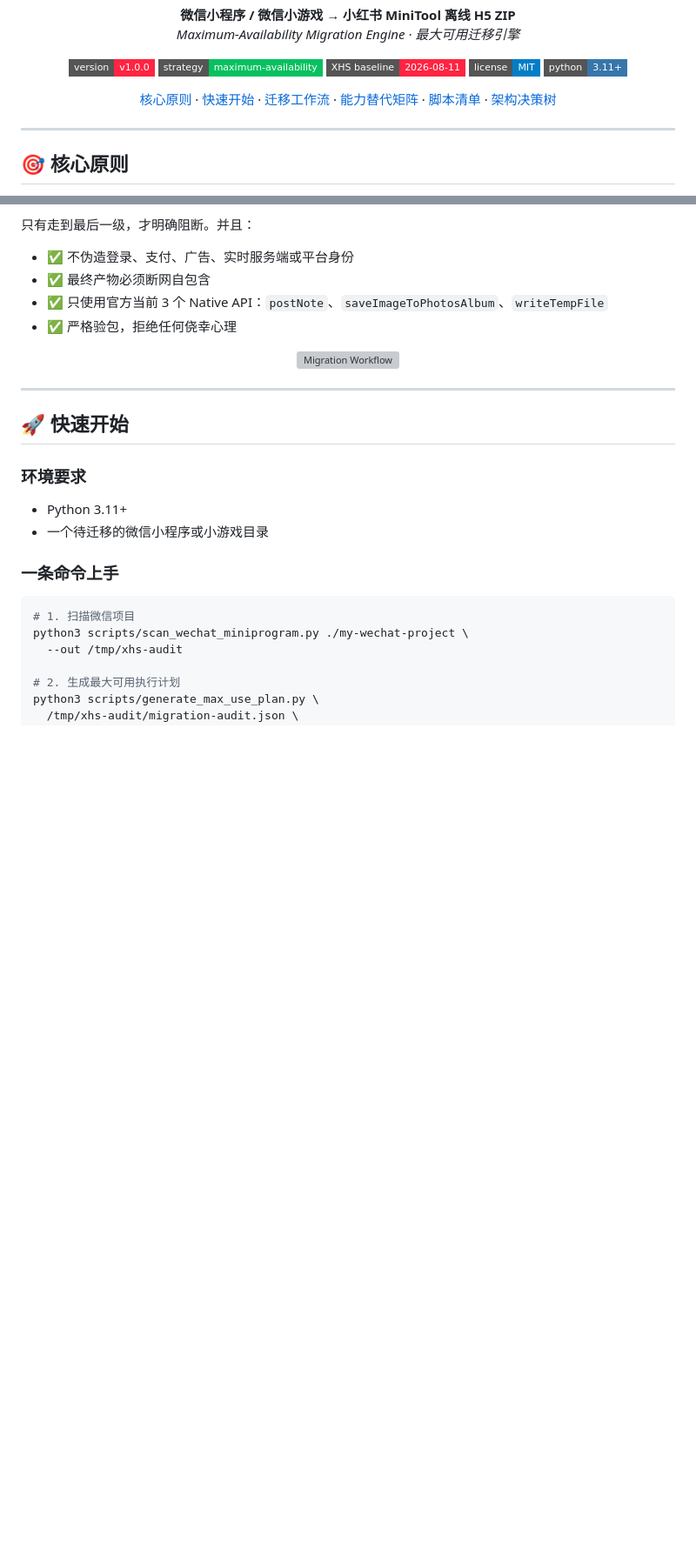
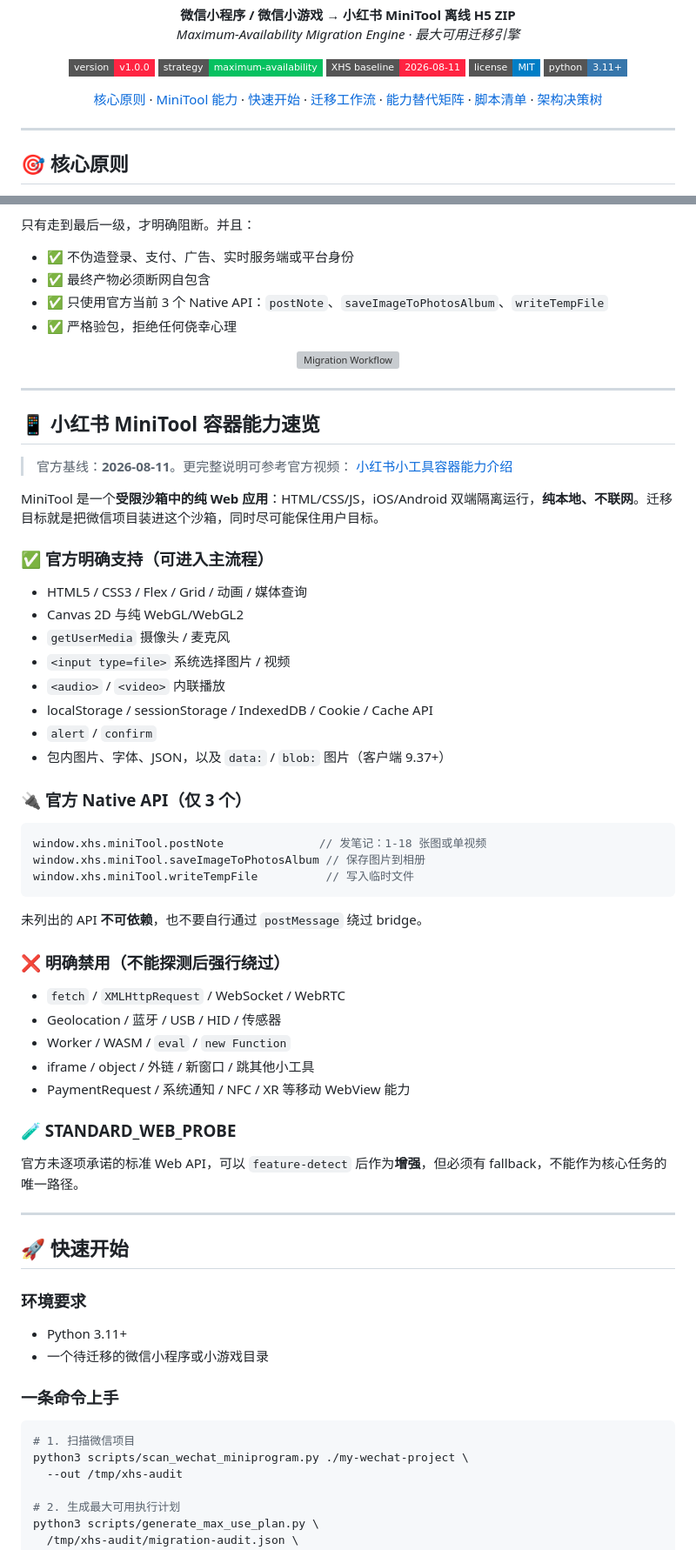
Before and after one commit to litefreeteam/wechat-miniprogram-to-xhs-minitool, a Markdown page: README.md, 2 parts joined by grey strips. Shown at 87% size. GitHub-like rendering; badges without logos; blank space fills up the shorter version; grey boxes are pictures that could not be loaded.

Commit message:
docs: add MiniTool container capabilities section with official video link

````diff
--- a/README.md
+++ b/README.md
@@ -21,6 +21,7 @@
 
 <p align="center">
   <a href="#-核心原则">核心原则</a> ·
+  <a href="#-小红书-minitool-容器能力速览">MiniTool 能力</a> ·
   <a href="#-快速开始">快速开始</a> ·
   <a href="#-迁移工作流">迁移工作流</a> ·
   <a href="#-能力替代矩阵">能力替代矩阵</a> ·
@@ -54,6 +55,48 @@
 <p align="center">
   <img src="docs/assets/workflow.svg" alt="Migration Workflow" width="100%">
 </p>
+
+---
+
+## 📱 小红书 MiniTool 容器能力速览
+
+> 官方基线：**2026-08-11**。更完整说明可参考官方视频：
+> [小红书小工具容器能力介绍](https://fe-video-qc.xhscdn.com/fe-platform-file/104101b8323q4m0uaga06277180ac7t8006ptl0e12ek1g#s1)
+
+MiniTool 是一个**受限沙箱中的纯 Web 应用**：HTML/CSS/JS，iOS/Android 双端隔离运行，**纯本地、不联网**。迁移目标就是把微信项目装进这个沙箱，同时尽可能保住用户目标。
+
+### ✅ 官方明确支持（可进入主流程）
+
+- HTML5 / CSS3 / Flex / Grid / 动画 / 媒体查询
+- Canvas 2D 与纯 WebGL/WebGL2
+- `getUserMedia` 摄像头 / 麦克风
+- `<input type=file>` 系统选择图片 / 视频
+- `<audio>` / `<video>` 内联播放
+- localStorage / sessionStorage / IndexedDB / Cookie / Cache API
+- `alert` / `confirm`
+- 包内图片、字体、JSON，以及 `data:` / `blob:` 图片（客户端 9.37+）
+
+### 🔌 官方 Native API（仅 3 个）
+
+```js
+window.xhs.miniTool.postNote              // 发笔记：1-18 张图或单视频
+window.xhs.miniTool.saveImageToPhotosAlbum // 保存图片到相册
+window.xhs.miniTool.writeTempFile          // 写入临时文件
+```
+
+未列出的 API **不可依赖**，也不要自行通过 `postMessage` 绕过 bridge。
+
+### ❌ 明确禁用（不能探测后强行绕过）
+
+- `fetch` / `XMLHttpRequest` / WebSocket / WebRTC
+- Geolocation / 蓝牙 / USB / HID / 传感器
+- Worker / WASM / `eval` / `new Function`
+- iframe / object / 外链 / 新窗口 / 跳其他小工具
+- PaymentRequest / 系统通知 / NFC / XR 等移动 WebView 能力
+
+### 🧪 STANDARD_WEB_PROBE
+
+官方未逐项承诺的标准 Web API，可以 `feature-detect` 后作为**增强**，但必须有 fallback，不能作为核心任务的唯一路径。
 
 ---
 
````
